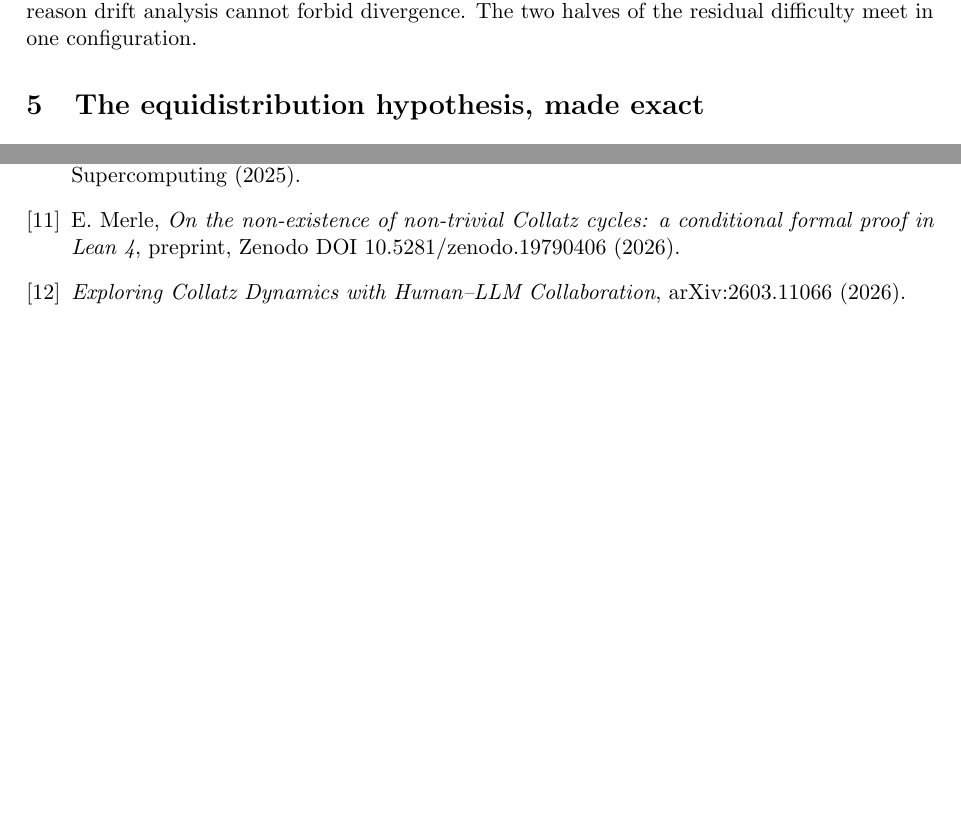
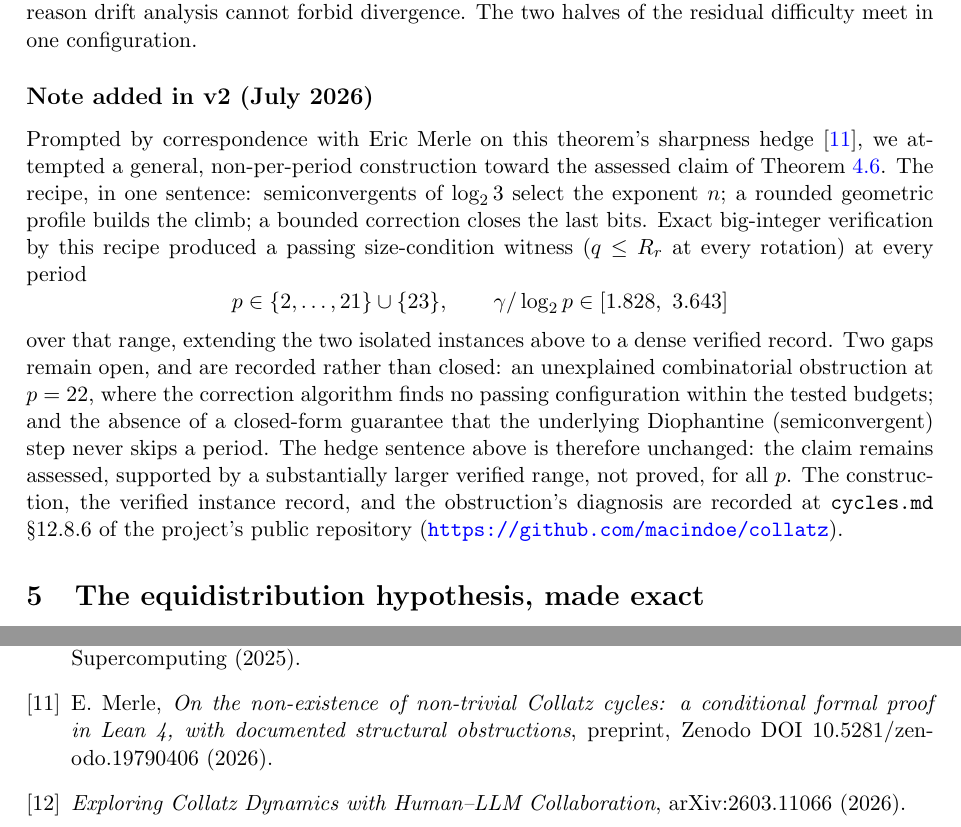
Before and after one commit to macindoe/collatz, a LaTeX paper (paper/collatz-reduced-v2.tex): two parts of pages 8 and 10 of 10, joined at a grey line, cut so that both start at the same text, the shorter picture padded with empty space. Compiled offline with pdfLaTeX.

Commit message:
paper 1 v2: restore Merle subtitle, add staircase hedge-evidence note
Two content edits per briefs/paper1-v2-brief.md item 3, plus a
version/date line:

- The merle bibitem now carries Eric Merle's preprint's full title,
  including the subtitle dropped in v1 ("...with documented
  structural obstructions"). DOI untouched (was already correct).
- A "Note added in v2 (July 2026)" after Remark rem:staircase states,
  in flat calibrated register: the general construction recipe
  (semiconvergents of log_2 3 select n; a rounded geometric profile
  builds the climb; a bounded correction closes the last bits), the
  verified range p in {2,...,21} u {23} with gamma/log_2(p) in
  [1.828, 3.643], and the two open gaps (the p=22 combinatorial
  obstruction; no closed-form guarantee the Diophantine step skips no
  period), pointing to cycles.md 12.8.6 for the full record. The
  thm:staircase hedge sentence itself is untouched, verbatim.
- The \date line now reads "v2, July 2026" with a one-line version
  history footnote; the existing Zenodo DOI is left as-is (concept
  DOI), no v2-specific DOI invented — the author assigns that at
  upload.

No mathematical claim changes strength. Every number in the note is
sourced from cycles.md 12.8.6 (fidelity check recorded in the review
bundle, a later commit).

Co-Authored-By: Claude Fable 5 <noreply@anthropic.com>

```diff
--- a/paper/collatz-reduced-v2.tex
+++ b/paper/collatz-reduced-v2.tex
@@ -23,7 +23,7 @@
 
 \title{Reduced coordinates for the Collatz map:\\ exact per-step laws, anchor dynamics,\\ and the limits of counting arguments for cycles}
 \author{Ben Macindoe\thanks{\texttt{macindoebenjamin@gmail.com}. Developed through extensive AI-assisted research (Claude, Anthropic); the division of labor and the verification protocol are stated in Appendix~\ref{app:method}.}}
-\date{July 2026 \;\cdot\; DOI: \href{https://doi.org/10.5281/zenodo.21273548}{10.5281/zenodo.21273548}}
+\date{v2, July 2026 \;\cdot\; DOI: \href{https://doi.org/10.5281/zenodo.21273548}{10.5281/zenodo.21273548}\footnote{Version history: v1, July 2026 (original publication). v2, July 2026: restored the subtitle of the \texttt{merle} citation; added a note evidencing the sharpness hedge of Theorem~\ref{thm:staircase} (Section~\ref{sec:cycles}), prompted by correspondence with Eric Merle. No mathematical claim changes strength. The v2-specific Zenodo DOI is assigned at upload.}}
 
 \begin{document}
 \maketitle
@@ -213,6 +213,11 @@ No trim uniform in $p$ can extend the small-period constants: there exist config
 The staircase profile --- geometric depth growth with shallow exits --- is exactly the growth regime of divergent orbits. Size analysis cannot forbid it as a cycle for the same reason drift analysis cannot forbid divergence. The two halves of the residual difficulty meet in one configuration.
 \end{remark}
 
+\subsection*{Note added in v2 (July 2026)}
+Prompted by correspondence with Eric Merle on this theorem's sharpness hedge \cite{merle}, we attempted a general, non-per-period construction toward the assessed claim of Theorem~\ref{thm:staircase}. The recipe, in one sentence: semiconvergents of $\LL$ select the exponent $n$; a rounded geometric profile builds the climb; a bounded correction closes the last bits. Exact big-integer verification by this recipe produced a passing size-condition witness ($q \le R_r$ at every rotation) at every period
+\[ p \in \{2,\dots,21\} \cup \{23\}, \qquad \gamma/\log_2 p \in [1.828,\ 3.643] \]
+over that range, extending the two isolated instances above to a dense verified record. Two gaps remain open, and are recorded rather than closed: an unexplained combinatorial obstruction at $p = 22$, where the correction algorithm finds no passing configuration within the tested budgets; and the absence of a closed-form guarantee that the underlying Diophantine (semiconvergent) step never skips a period. The hedge sentence above is therefore unchanged: the claim remains assessed, supported by a substantially larger verified range, not proved, for all $p$. The construction, the verified instance record, and the obstruction's diagnosis are recorded at \texttt{cycles.md} \S12.8.6 of the project's public repository (\url{https://github.com/macindoe/collatz}).
+
 \section{The equidistribution hypothesis, made exact}\label{sec:aeh}
 
 Why is a product law the right comparison object? By Theorem~\ref{thm:onestep}, all dynamical decisions at horizon one are functions of the depth-$k$ window; the natural null model is therefore a measure on windows, and the natural choice of measure is forced by the structure: the $\w$-residues carry the anchor digits, for which Haar measure is the canonical reference (this is where the classical $2$-adic shift-conjugacy heuristics live), while the depth $d$ is \emph{dynamical} --- it is produced by Theorem~\ref{thm:depth} --- and so receives not Haar measure but the stationary law of the exact window chain. Let $\pi_k$ denote this product law. The class skeleton of the chain is computable exactly: e.g.\ from class $(\w\equiv1\ (8),\ d$ odd$)$ the next depth is exactly $1$ (since $m_+ = 1$, $a_+ = 0$ there), and from $(\w \equiv 5\ (8),\ d$ odd$)$, $P(\dnext \text{ even}) = \tfrac23$ exactly. Under $\pi_k$, unconditionally: $P(s = j) = 2^{-j}$ (four of eight classes give $s=1$, two give $s=2$, and the lifting shells are geometric); the $3$-gain rate is $\sum_{j\,\mathrm{even}} 2^{-j} = \tfrac13$ by Lemma~\ref{lem:absorption}; and the classical negative drift follows. The folklore ``ledger'' is thus a theorem \emph{about} $\pi_k$; the empirical question is only whether orbits follow $\pi_k$.
@@ -250,7 +255,7 @@ This work was developed through extensive AI-assisted research over three years
 \bibitem{bl} Y.~Bugeaud, M.~Laurent, \emph{Minoration effective de la distance $p$-adique entre puissances de nombres alg\'ebriques}, J.\ Number Theory 61 (1996), 311--342.
 \bibitem{rhin} G.~Rhin, \emph{Approximants de Pad\'e et mesures effectives d'irrationalit\'e}, S\'emin.\ Th\'eor.\ Nombres Paris (1987); see also Q.~Wu, Math.\ Comp.\ 72 (2003), 901--911.
 \bibitem{barina} D.~Barina, \emph{Improved verification limit for the convergence of the Collatz conjecture}, J.\ Supercomputing (2025).
-\bibitem{merle} E.~Merle, \emph{On the non-existence of non-trivial Collatz cycles: a conditional formal proof in Lean 4}, preprint, Zenodo DOI 10.5281/zenodo.19790406 (2026).
+\bibitem{merle} E.~Merle, \emph{On the non-existence of non-trivial Collatz cycles: a conditional formal proof in Lean 4, with documented structural obstructions}, preprint, Zenodo DOI 10.5281/zenodo.19790406 (2026).
 \bibitem{llmcollatz} \emph{Exploring Collatz Dynamics with Human--LLM Collaboration}, arXiv:2603.11066 (2026).
 \end{thebibliography}
 
```
